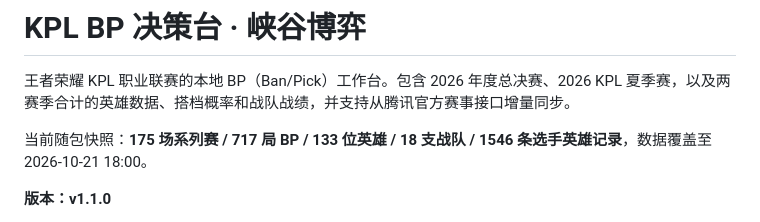
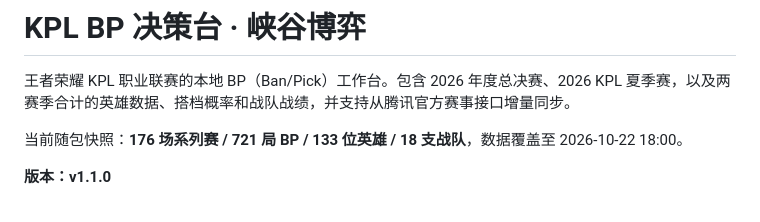
Before and after one commit to AsuraZr/Honor-of-Kings-KPL-BP-Studio, a Markdown page: README.md, the part around the change. GitHub-like rendering.

Commit message:
docs: refresh bundled snapshot counts

```diff
--- a/README.md
+++ b/README.md
@@ -2,7 +2,7 @@
 
 王者荣耀 KPL 职业联赛的本地 BP（Ban/Pick）工作台。包含 2026 年度总决赛、2026 KPL 夏季赛，以及两赛季合计的英雄数据、搭档概率和战队战绩，并支持从腾讯官方赛事接口增量同步。
 
-当前随包快照：**175 场系列赛 / 717 局 BP / 133 位英雄 / 18 支战队 / 1546 条选手英雄记录**，数据覆盖至 2026-10-21 18:00。
+当前随包快照：**176 场系列赛 / 721 局 BP / 133 位英雄 / 18 支战队**，数据覆盖至 2026-10-22 18:00。
 
 **版本：v1.1.0**
 
```
